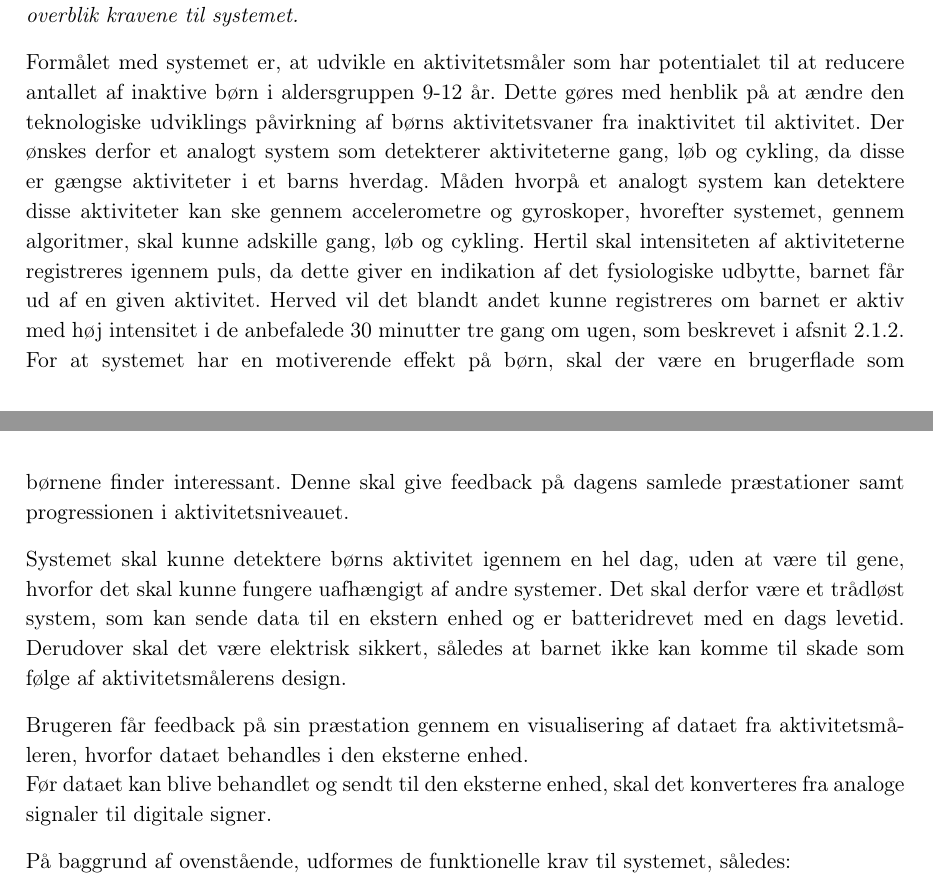
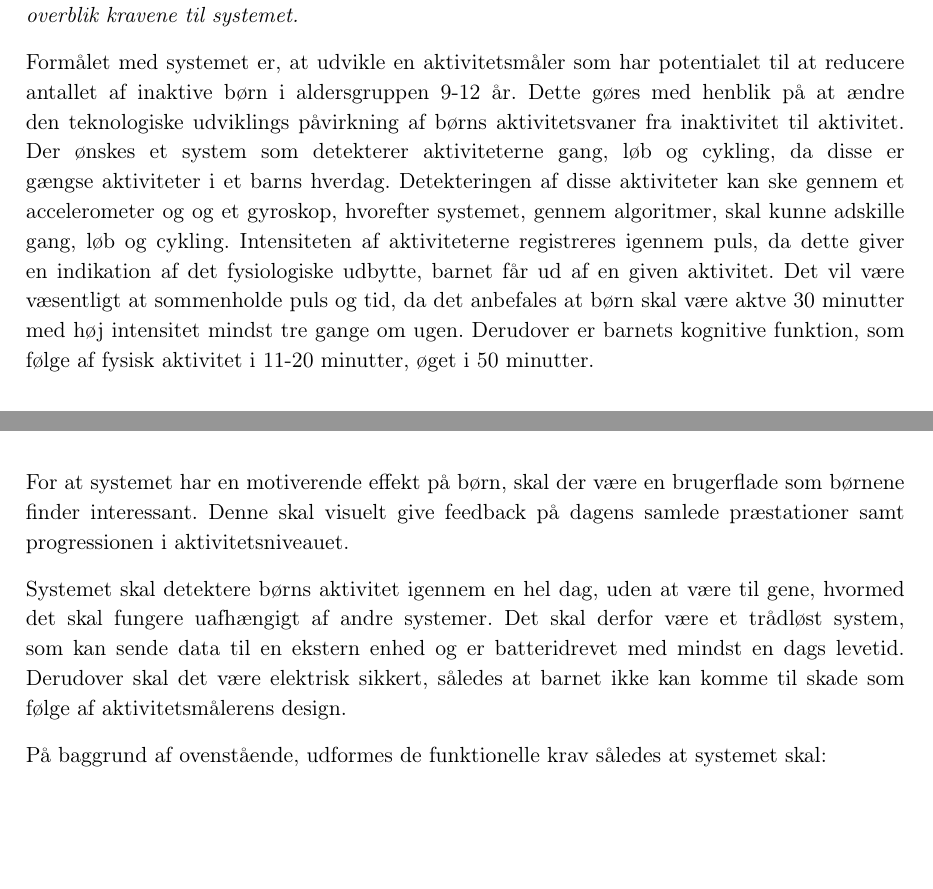
Before and after one commit to Toppsi/ST4, a LaTeX book (main.tex, which reads rapportAfsnit/dProblemloesning/xFunktionelle_krav.tex): two parts of pages 19 and 20 of 60 before the commit and two parts of pages 19 and 20 of 59 after it, joined at a grey line, cut so that both start at the same text, the shorter picture padded with empty space. Compiled offline with pdfLaTeX.

Commit message:
funktionelle krav og blokdiagram

```diff
--- a/rapportAfsnit/dProblemloesning/xFunktionelle_krav.tex
+++ b/rapportAfsnit/dProblemloesning/xFunktionelle_krav.tex
@@ -2,15 +2,13 @@
 \textit{For at sikre systemets funktionalitet i forhold til disse løsningsønsker, opstilles en række funktionelle krav for hele systemet og senere en kravspecifikationer for hver blok, som vil ligge til grund for design, implementering og test. Der opstilles et blokdiagram, for at give et overblik kravene til systemet.}
 
 Formålet med systemet er, at udvikle en aktivitetsmåler som har potentialet til at reducere antallet af inaktive børn i aldersgruppen 9-12 år. Dette gøres med henblik på at ændre den teknologiske udviklings påvirkning af børns aktivitetsvaner fra inaktivitet til aktivitet.
-Der ønskes derfor et analogt system som detekterer aktiviteterne gang, løb og cykling, da disse er gængse aktiviteter i et barns hverdag. Måden hvorpå et analogt system kan detektere disse aktiviteter kan ske gennem accelerometre og gyroskoper, hvorefter systemet, gennem algoritmer, skal kunne adskille gang, løb og cykling.
-Hertil skal intensiteten af aktiviteterne registreres igennem puls, da dette giver en indikation af det fysiologiske udbytte, barnet får ud af en given aktivitet. Herved vil det blandt andet kunne registreres om barnet er aktiv med høj intensitet i de anbefalede 30 minutter tre gang om ugen, som beskrevet i \secref{subsec:fysio_aktivitet}. \newline
-For at systemet har en motiverende effekt på børn, skal der være en brugerflade som børnene finder interessant. Denne skal give feedback på dagens samlede præstationer samt progressionen i aktivitetsniveauet.
+Der ønskes et system som detekterer aktiviteterne gang, løb og cykling, da disse er gængse aktiviteter i et barns hverdag. Detekteringen af disse aktiviteter kan ske gennem et accelerometer og og et gyroskop, hvorefter systemet, gennem algoritmer, skal kunne adskille gang, løb og cykling.
+Intensiteten af aktiviteterne registreres igennem puls, da dette giver en indikation af det fysiologiske udbytte, barnet får ud af en given aktivitet. Det vil være væsentligt at sommenholde puls og tid, da det anbefales at børn skal være aktve 30 minutter med høj intensitet mindst tre gange om ugen. Derudover er barnets kognitive funktion, som følge af fysisk aktivitet i 11-20 minutter, øget i 50 minutter.
 
-Systemet skal kunne detektere børns aktivitet igennem en hel dag, uden at være til gene, hvorfor det skal kunne fungere uafhængigt af andre systemer. Det skal derfor være et trådløst system, som kan sende data til en ekstern enhed og er batteridrevet med en dags levetid. Derudover skal det være elektrisk sikkert, således at barnet ikke kan komme til skade som følge af aktivitetsmålerens design.
+For at systemet har en motiverende effekt på børn, skal der være en brugerflade som børnene finder interessant. Denne skal visuelt give feedback på dagens samlede præstationer samt progressionen i aktivitetsniveauet.
 
-Brugeren får feedback på sin præstation gennem en visualisering af dataet fra aktivitetsmåleren, hvorfor dataet behandles i den eksterne enhed. \newline
-Før dataet kan blive behandlet og sendt til den eksterne enhed, skal det konverteres fra analoge signaler til digitale signer.
+Systemet skal detektere børns aktivitet igennem en hel dag, uden at være til gene, hvormed det skal fungere uafhængigt af andre systemer. Det skal derfor være et trådløst system, som kan sende data til en ekstern enhed og er batteridrevet med mindst en dags levetid. Derudover skal det være elektrisk sikkert, således at barnet ikke kan komme til skade som følge af aktivitetsmålerens design.
 
-På baggrund af ovenstående, udformes de funktionelle krav til systemet, således:
+På baggrund af ovenstående, udformes de funktionelle krav således at systemet skal:
 \begin{itemize}
-	\item Systemet skal gennem sensorer kunne detektere aktiviteterne gang, løb og cykling.
+	\item Gennem sensorer kunne detektere aktiviteterne gang, løb og cykling.
```
Also changed, not shown: rapportAfsnit/dProblemloesning/xFunktionelle_krav.tex (20 more changed lines).
